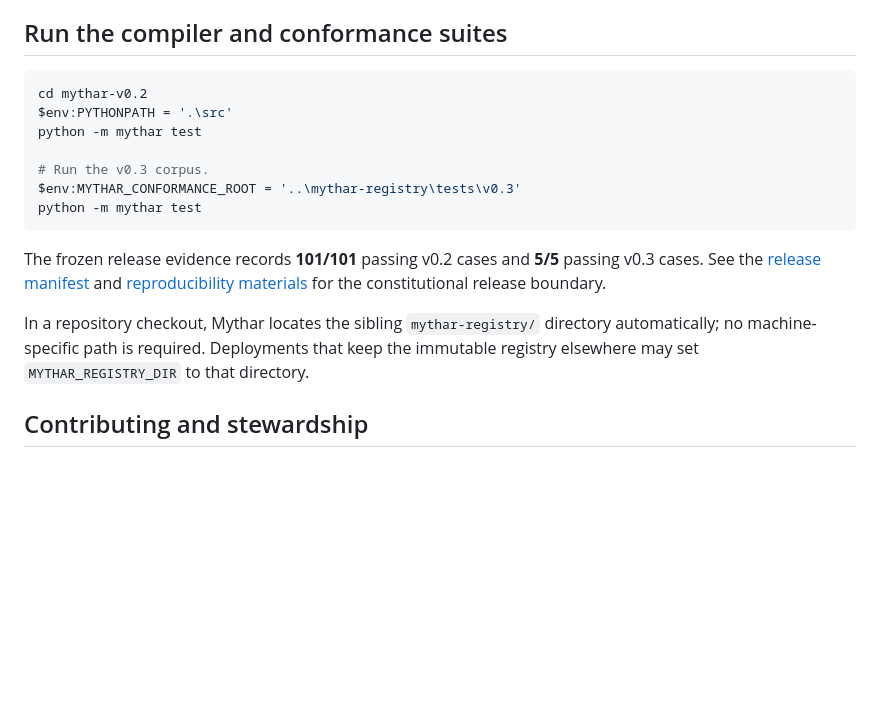
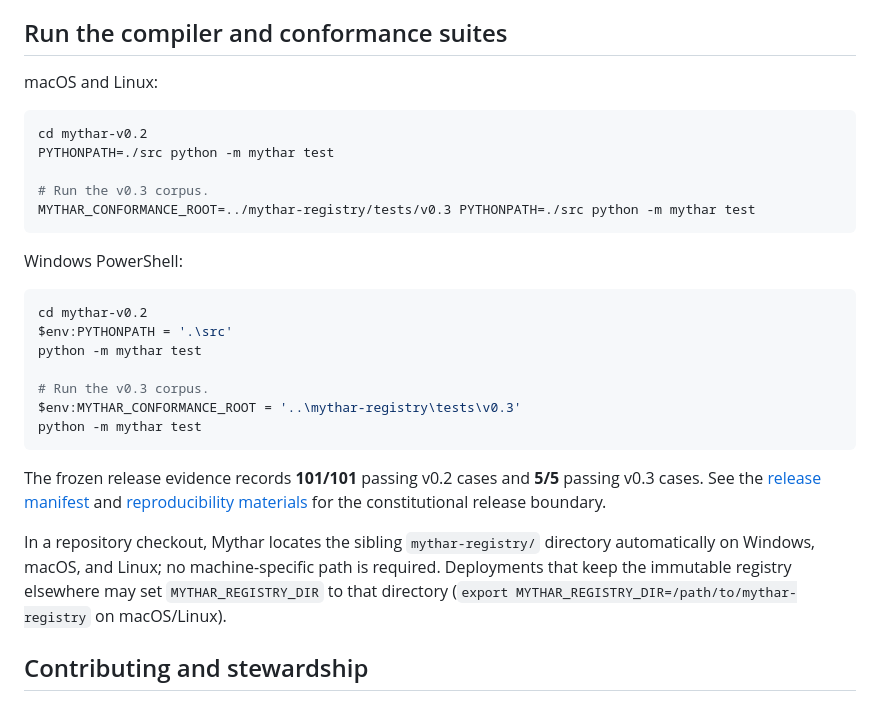
Before and after one commit to warheart1984-ctrl/Mythar, a Markdown page: README.md, the part around the change. Rendered like a GitHub page; blank space fills up the shorter version.

Commit message:
docs: add macOS and Linux quickstart

````diff
--- a/README.md
+++ b/README.md
@@ -44,6 +44,18 @@ Cloud platforms, databases, and containers are therefore implementation concerns
 
 ## Run the compiler and conformance suites
 
+macOS and Linux:
+
+```bash
+cd mythar-v0.2
+PYTHONPATH=./src python -m mythar test
+
+# Run the v0.3 corpus.
+MYTHAR_CONFORMANCE_ROOT=../mythar-registry/tests/v0.3 PYTHONPATH=./src python -m mythar test
+```
+
+Windows PowerShell:
+
 ```powershell
 cd mythar-v0.2
 $env:PYTHONPATH = '.\src'
@@ -56,7 +68,7 @@ python -m mythar test
 
 The frozen release evidence records **101/101** passing v0.2 cases and **5/5** passing v0.3 cases. See the [release manifest](releases/v0.3.0/release-manifest.json) and [reproducibility materials](releases/v0.3.0/) for the constitutional release boundary.
 
-In a repository checkout, Mythar locates the sibling `mythar-registry/` directory automatically; no machine-specific path is required. Deployments that keep the immutable registry elsewhere may set `MYTHAR_REGISTRY_DIR` to that directory.
+In a repository checkout, Mythar locates the sibling `mythar-registry/` directory automatically on Windows, macOS, and Linux; no machine-specific path is required. Deployments that keep the immutable registry elsewhere may set `MYTHAR_REGISTRY_DIR` to that directory (`export MYTHAR_REGISTRY_DIR=/path/to/mythar-registry` on macOS/Linux).
 
 ## Contributing and stewardship
 
````
